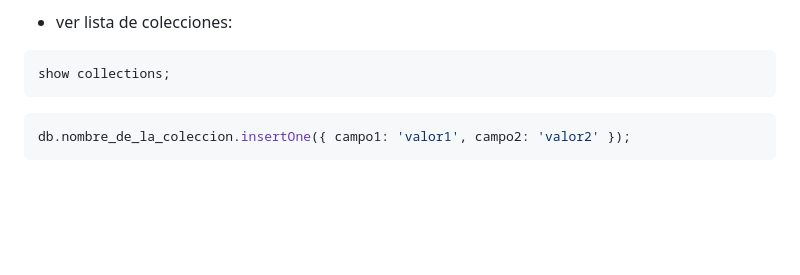
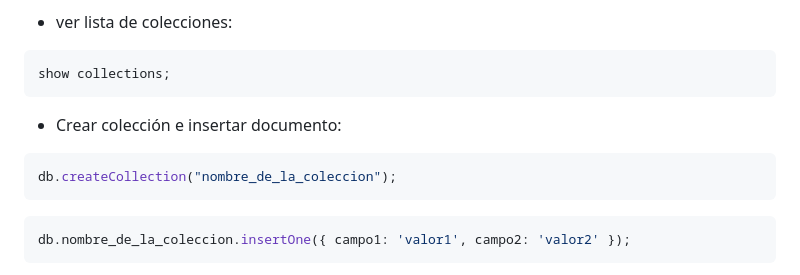
Before and after one commit to HX-MLuquez/86095-Backend-I, a Markdown page: CLASE_7/MONGO-INSTALAR.md, the part around the change. Drawn GitHub-style; blank space fills up the shorter version.

````diff
--- a/CLASE_7/MONGO-INSTALAR.md
+++ b/CLASE_7/MONGO-INSTALAR.md
@@ -81,6 +81,11 @@ use nombre_de_la_base_de_datos;
 * ver lista de colecciones:
 ```javascript
 show collections;
+```
+
+* Crear colección e insertar documento:
+```javascript
+db.createCollection("nombre_de_la_coleccion");
 ```
 
 
````
Also changed, not shown: CLASE_7/RED-SOCIAL.md (added, +91 -0 lines).
